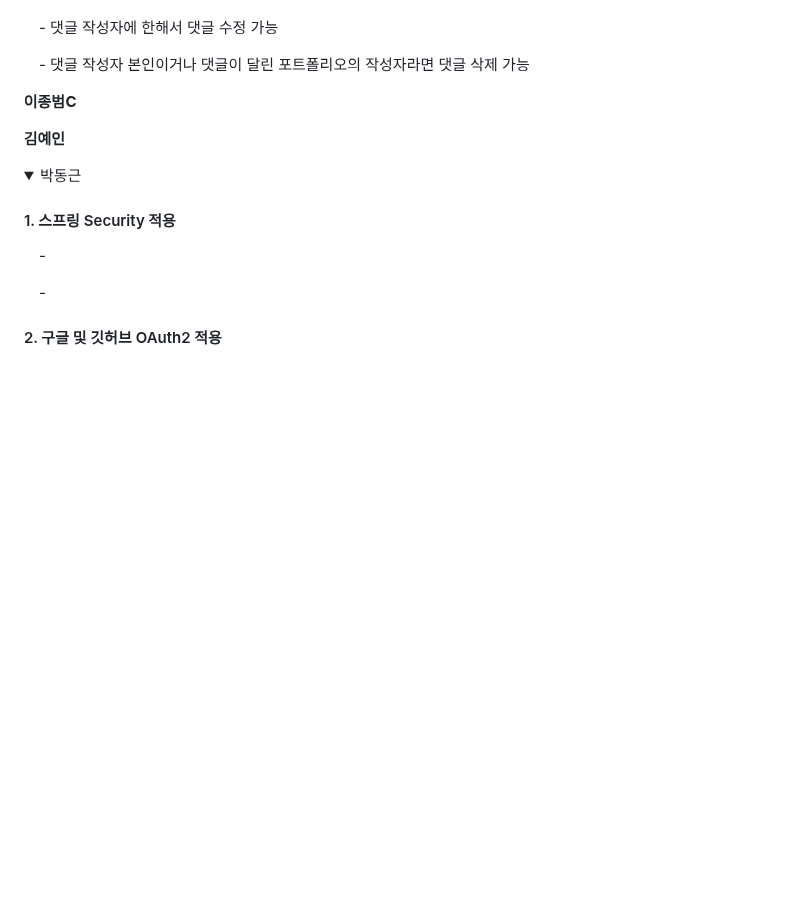
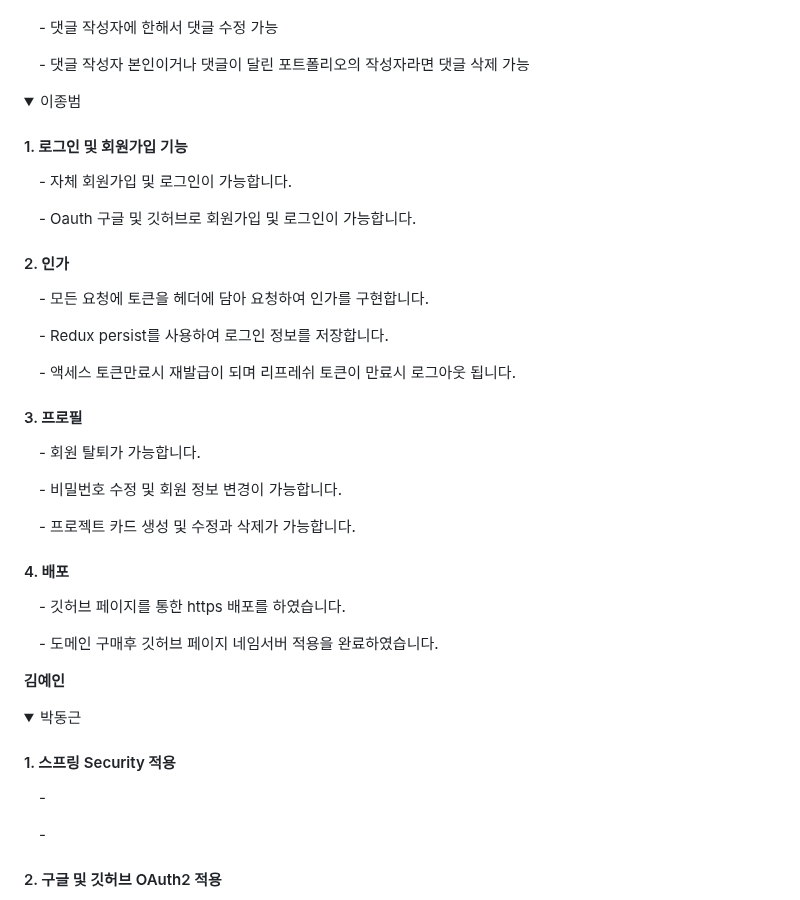
Before and after one commit to codestates-seb/seb45_main_021, a Markdown page: README.md, the part around the change. Drawn GitHub-style; folded sections open; blank space fills up the shorter version.

```diff
--- a/README.md
+++ b/README.md
@@ -49,7 +49,25 @@
   </div>
 </details>
 
- **이종범C**
+ <details>
+  <summary>이종범</summary>
+  <div markdown="1">
+    <h4>1. 로그인 및 회원가입 기능</h4>
+    <p>&emsp;- 자체 회원가입 및 로그인이 가능합니다.</p>
+    <p>&emsp;- Oauth 구글 및 깃허브로 회원가입 및 로그인이 가능합니다.</p>
+    <h4>2. 인가</h4>
+    <p>&emsp;- 모든 요청에 토큰을 헤더에 담아 요청하여 인가를 구현합니다.</p>
+    <p>&emsp;- Redux persist를 사용하여 로그인 정보를 저장합니다.</p>
+    <p>&emsp;- 액세스 토큰만료시 재발급이 되며 리프레쉬 토큰이 만료시 로그아웃 됩니다.</p>
+    <h4>3. 프로필</h4>
+    <p>&emsp;- 회원 탈퇴가 가능합니다.</p>
+    <p>&emsp;- 비밀번호 수정 및 회원 정보 변경이 가능합니다.</p>
+    <p>&emsp;- 프로젝트 카드 생성 및 수정과 삭제가 가능합니다.</p>
+    <h4>4. 배포</h4>
+    <p>&emsp;- 깃허브 페이지를 통한 https 배포를 하였습니다.</p>
+    <p>&emsp;- 도메인 구매후 깃허브 페이지 네임서버 적용을 완료하였습니다.</p>
+  </div>
+</details>
 
  **김예인**
 
```
